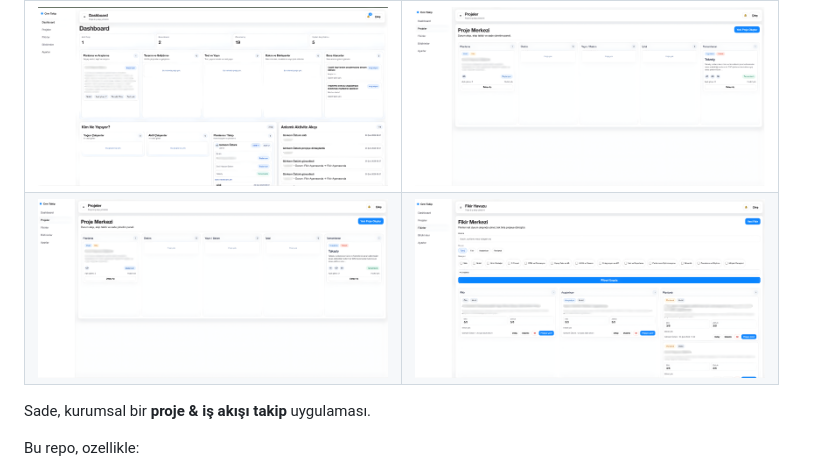
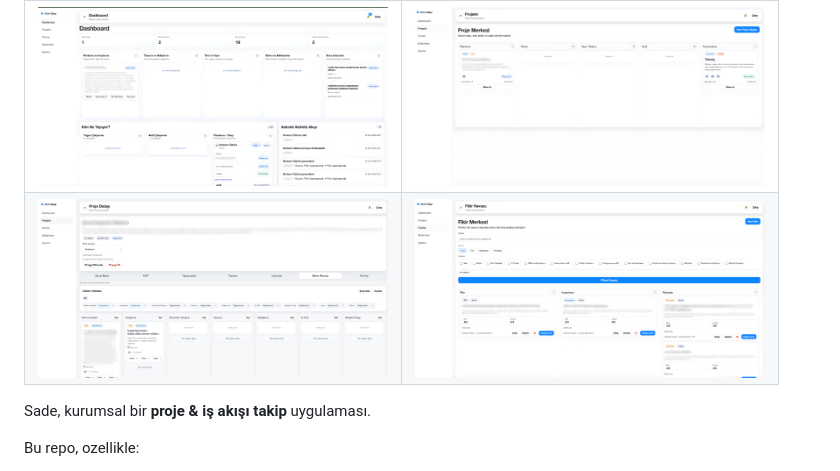
Before and after one commit to gorkemoa/crm-takip, a Markdown page: README.md, the part around the change. Rendered like a GitHub page.

Commit message:
Replace image in README with new design

```diff
--- a/README.md
+++ b/README.md
@@ -6,7 +6,7 @@
     <td><img src="adsiz-tasarim-19.png" width="350"/></td>
   </tr>
   <tr>
-    <td><img src="adsiz-tasarim-20.png" width="350"/></td>
+    <td><img src="adsiz-tasarim-26.png" width="350"/></td>
     <td><img src="adsiz-tasarim-21.png" width="350"/></td>
   </tr>
 </table>
```
